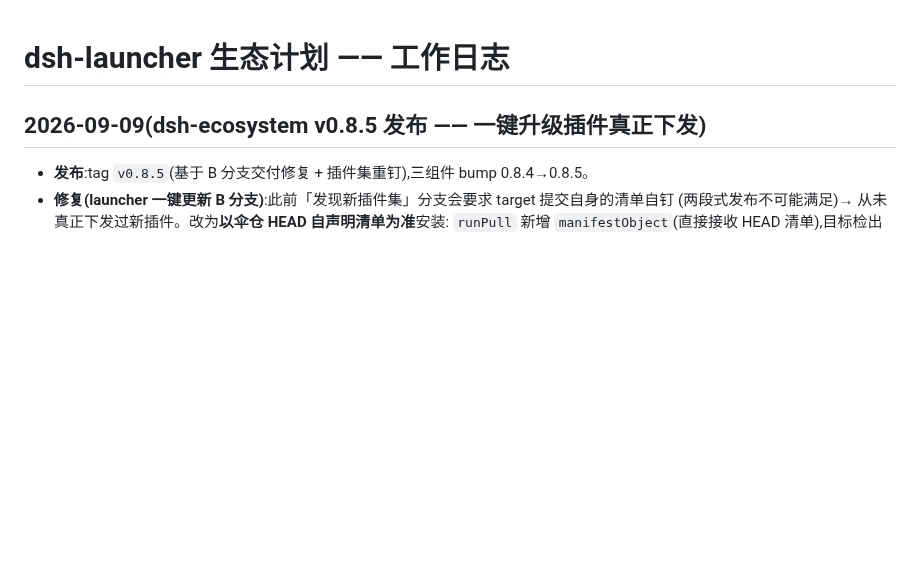
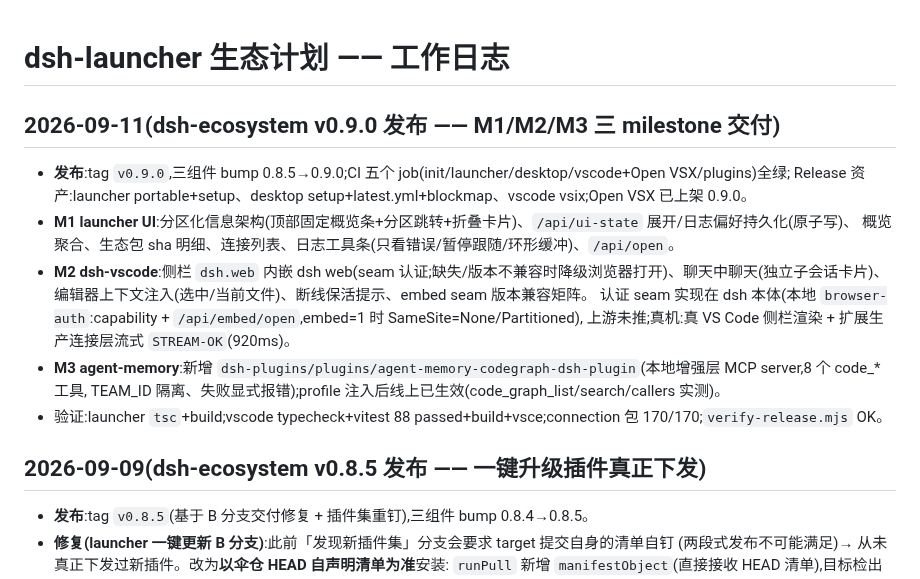
Before and after one commit to kuaizhongqiang/dsh-ecosystem, a Markdown page: docs/WORKLOG.md, the part around the change. Rendered like a GitHub page; blank space fills up the shorter version.

Commit message:
docs: WORKLOG 记录 v0.9.0 发布（M1/M2/M3 交付、CI 全绿、Open VSX 已上架）

```diff
--- a/docs/WORKLOG.md
+++ b/docs/WORKLOG.md
@@ -1,4 +1,18 @@
 # dsh-launcher 生态计划 —— 工作日志
+
+## 2026-09-11(dsh-ecosystem v0.9.0 发布 —— M1/M2/M3 三 milestone 交付)
+
+- **发布**:tag `v0.9.0`,三组件 bump 0.8.5→0.9.0;CI 五个 job(init/launcher/desktop/vscode+Open VSX/plugins)全绿;
+  Release 资产:launcher portable+setup、desktop setup+latest.yml+blockmap、vscode vsix;Open VSX 已上架 0.9.0。
+- **M1 launcher UI**:分区化信息架构(顶部固定概览条+分区跳转+折叠卡片)、`/api/ui-state` 展开/日志偏好持久化(原子写)、
+  概览聚合、生态包 sha 明细、连接列表、日志工具条(只看错误/暂停跟随/环形缓冲)、`/api/open`。
+- **M2 dsh-vscode**:侧栏 `dsh.web` 内嵌 dsh web(seam 认证;缺失/版本不兼容时降级浏览器打开)、聊天中聊天(独立子会话卡片)、
+  编辑器上下文注入(选中/当前文件)、断线保活提示、embed seam 版本兼容矩阵。
+  认证 seam 实现在 dsh 本体(本地 `browser-auth`:capability + `/api/embed/open`,embed=1 时 SameSite=None/Partitioned),
+  上游未推;真机:真 VS Code 侧栏渲染 + 扩展生产连接层流式 `STREAM-OK`(920ms)。
+- **M3 agent-memory**:新增 `dsh-plugins/plugins/agent-memory-codegraph-dsh-plugin`(本地增强层 MCP server,8 个 code_* 工具,
+  TEAM_ID 隔离、失败显式报错);profile 注入后线上已生效(code_graph_list/search/callers 实测)。
+- 验证:launcher `tsc`+build;vscode typecheck+vitest 88 passed+build+vsce;connection 包 170/170;`verify-release.mjs` OK。
 
 ## 2026-09-09(dsh-ecosystem v0.8.5 发布 —— 一键升级插件真正下发)
 
```
